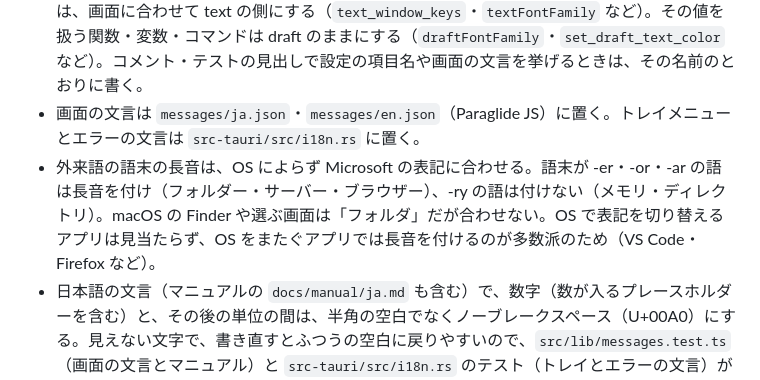
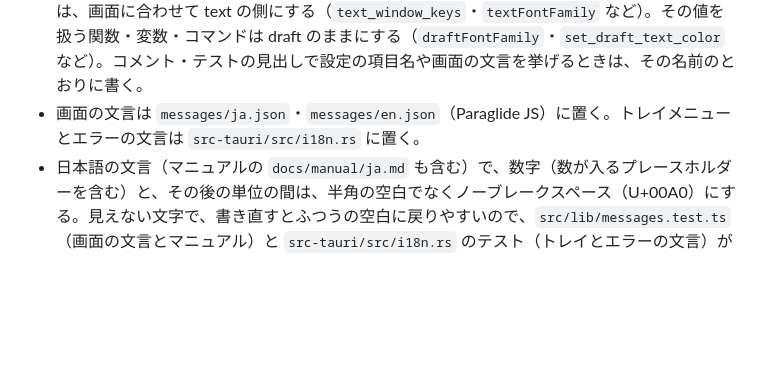
Before and after one commit to miyabi-satoh/mawok, a Markdown page: AGENTS.md, the part around the change. Rendered like a GitHub page; blank space fills up the shorter version.

Commit message:
長音の決まりは ui-preferences skill に移したので、AGENTS.md から外す

```diff
--- a/AGENTS.md
+++ b/AGENTS.md
@@ -23,7 +23,6 @@
 
 - 画面と文書で「テキストウィンドウ」「テキスト」（英語は text window・text）と呼ぶものを、コード（識別子・イベント名・メッセージの ID・E2E のファイル名）では draft と呼ぶ。設定ファイルの項目名と、同じ名前で結ぶ Rust・画面との境目の型（SettingsView）のフィールドは、画面に合わせて text の側にする（`text_window_keys`・`textFontFamily` など）。その値を扱う関数・変数・コマンドは draft のままにする（`draftFontFamily`・`set_draft_text_color` など）。コメント・テストの見出しで設定の項目名や画面の文言を挙げるときは、その名前のとおりに書く。
 - 画面の文言は `messages/ja.json`・`messages/en.json`（Paraglide JS）に置く。トレイメニューとエラーの文言は `src-tauri/src/i18n.rs` に置く。
-- 外来語の語末の長音は、OS によらず Microsoft の表記に合わせる。語末が -er・-or・-ar の語は長音を付け（フォルダー・サーバー・ブラウザー）、-ry の語は付けない（メモリ・ディレクトリ）。macOS の Finder や選ぶ画面は「フォルダ」だが合わせない。OS で表記を切り替えるアプリは見当たらず、OS をまたぐアプリでは長音を付けるのが多数派のため（VS Code・Firefox など）。
 - 日本語の文言（マニュアルの `docs/manual/ja.md` も含む）で、数字（数が入るプレースホルダーを含む）と、その後の単位の間は、半角の空白でなくノーブレークスペース（U+00A0）にする。見えない文字で、書き直すとふつうの空白に戻りやすいので、`src/lib/messages.test.ts`（画面の文言とマニュアル）と `src-tauri/src/i18n.rs` のテスト（トレイとエラーの文言）が見張る。
 
 ### マニュアル
```
